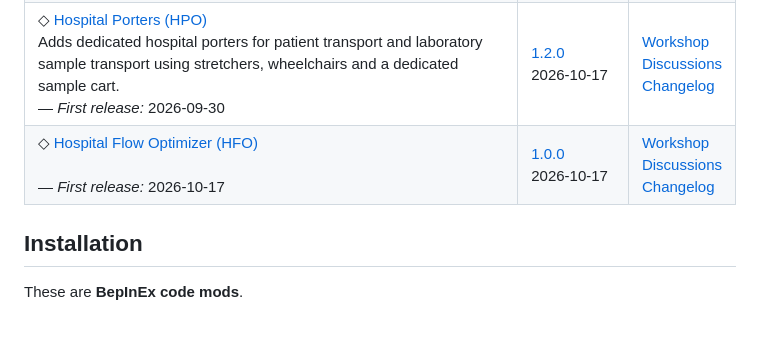
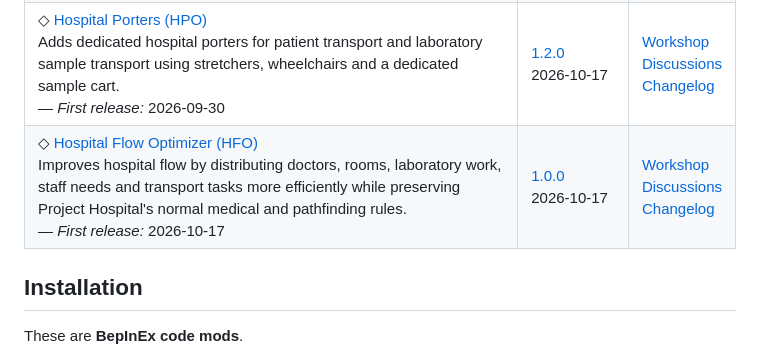
Before and after one commit to Loupito75/Project-Hospital-Mods, a Markdown page: README.md, the part around the change. Drawn GitHub-style; blank space fills up the shorter version.

Commit message:
Update README.md (#23)

```diff
--- a/README.md
+++ b/README.md
@@ -34,7 +34,7 @@ If you enjoy my Project Hospital mods and want to support future updates and new
 | ◇ [Hospital Mod Update Checker (HMUC)](mods/Loupito75.HospitalModUpdateChecker/)<br>Checks installed Project Hospital BepInEx mods for newer public versions and displays available updates directly on the title screen.<br>— *First release:* 2026&#x2060;-&#x2060;09&#x2060;-&#x2060;22 | [1.2.0](https://github.com/Loupito75/Project-Hospital-Mods/releases/tag/HospitalModUpdateChecker-v1.2.0)<br>2026&#x2060;-&#x2060;10&#x2060;-&#x2060;14 | [Workshop](https://steamcommunity.com/sharedfiles/filedetails/?id=3806092398)<br>[Discussions](https://steamcommunity.com/sharedfiles/filedetails/discussions/3806092398)<br>[Changelog](https://steamcommunity.com/workshop/filedetails/discussion/3806092398/570423993959603792/) |
 | ◇ [Hospital Radio (HRA)](mods/Loupito75.HospitalRadio/)<br>Replaces Project Hospital's normal gameplay music with a continuous hospital radio featuring music playlists, voice announcements and personal music support.<br>— *First release:* 2026&#x2060;-&#x2060;09&#x2060;-&#x2060;26 | [1.0.0](https://github.com/Loupito75/Project-Hospital-Mods/releases/tag/HospitalRadio-v1.0.0-republished)<br>2026&#x2060;-&#x2060;09&#x2060;-&#x2060;26 | [Workshop](https://steamcommunity.com/sharedfiles/filedetails/?id=3809022219)<br>[Discussions](https://steamcommunity.com/sharedfiles/filedetails/discussions/3809022219)<br>[Changelog](https://steamcommunity.com/workshop/filedetails/discussion/3809022219/583935357196767246/) |
 | ◇ [Hospital Porters (HPO)](mods/Loupito75.HospitalPorters/)<br>Adds dedicated hospital porters for patient transport and laboratory sample transport using stretchers, wheelchairs and a dedicated sample cart.<br>— *First release:* 2026&#x2060;-&#x2060;09&#x2060;-&#x2060;30 | [1.2.0](https://github.com/Loupito75/Project-Hospital-Mods/releases/tag/HospitalPorters-v1.2.0)<br>2026&#x2060;-&#x2060;10&#x2060;-&#x2060;17 | [Workshop](https://steamcommunity.com/sharedfiles/filedetails/?id=3810586729)<br>[Discussions](https://steamcommunity.com/sharedfiles/filedetails/discussions/3810586729)<br>[Changelog](https://steamcommunity.com/workshop/filedetails/discussion/3810586729/583935635494033712/) |
-| ◇ [Hospital Flow Optimizer (HFO)](mods/Loupito75.HospitalFlowOptimizer/)<br><br>— *First release:* 2026&#x2060;-&#x2060;10&#x2060;-&#x2060;17 | [1.0.0](https://github.com/Loupito75/Project-Hospital-Mods/releases/tag/HospitalFlowOptimizer-v1.0.0)<br>2026&#x2060;-&#x2060;10&#x2060;-&#x2060;17 | [Workshop](https://steamcommunity.com/sharedfiles/filedetails/?id=)<br>[Discussions](https://steamcommunity.com/sharedfiles/filedetails/discussions/)<br>[Changelog](https://steamcommunity.com/workshop/filedetails/discussion/) |
+| ◇ [Hospital Flow Optimizer (HFO)](mods/Loupito75.HospitalFlowOptimizer/)<br>Improves hospital flow by distributing doctors, rooms, laboratory work, staff needs and transport tasks more efficiently while preserving Project Hospital's normal medical and pathfinding rules.<br>— *First release:* 2026&#x2060;-&#x2060;10&#x2060;-&#x2060;17 | [1.0.0](https://github.com/Loupito75/Project-Hospital-Mods/releases/tag/HospitalFlowOptimizer-v1.0.0)<br>2026&#x2060;-&#x2060;10&#x2060;-&#x2060;17 | [Workshop](https://steamcommunity.com/sharedfiles/filedetails/?id=3821683216)<br>[Discussions](https://steamcommunity.com/sharedfiles/filedetails/discussions/3821683216)<br>[Changelog](https://steamcommunity.com/workshop/filedetails/discussion/3821683216/565922740069091751/) |
 
 ## Installation
 
```
